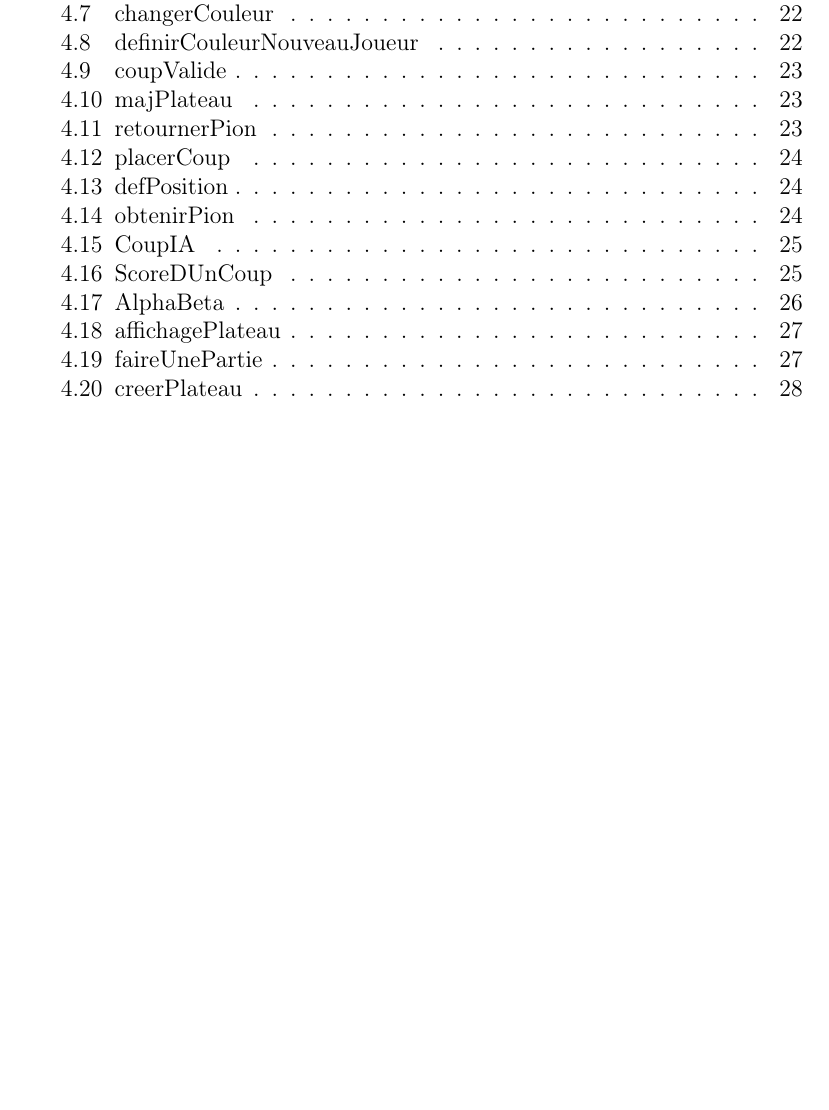
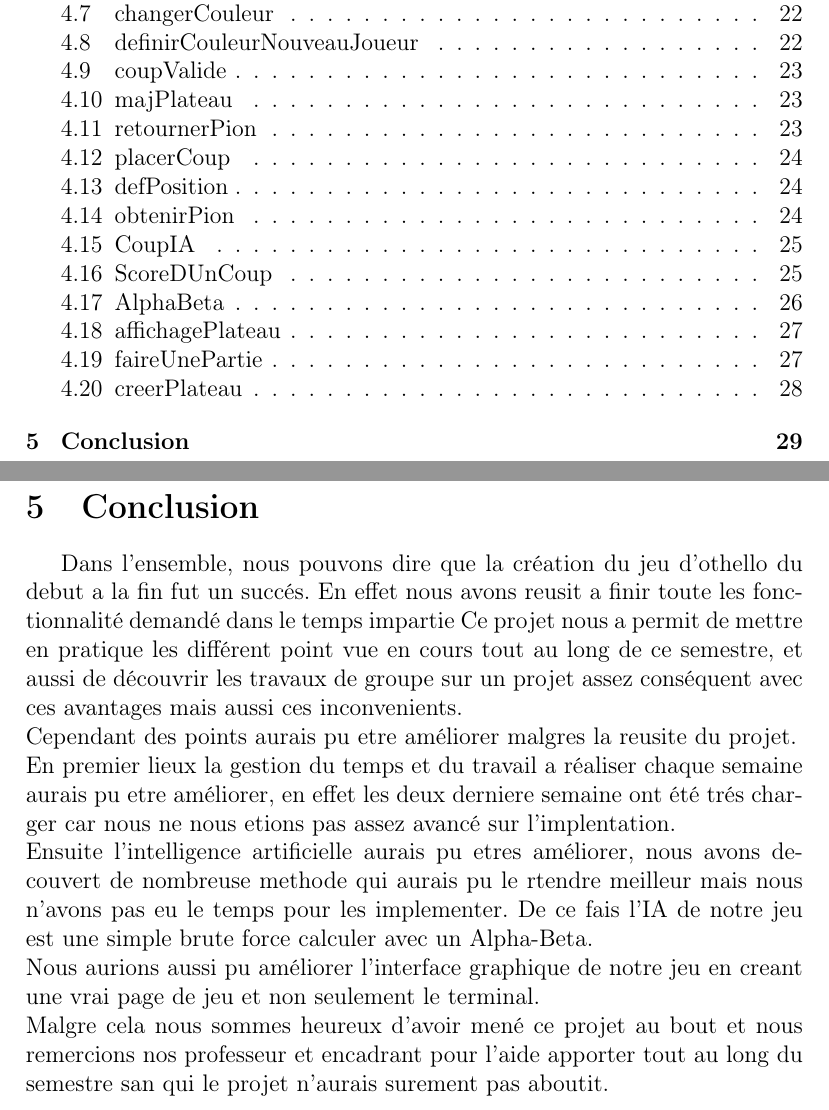
Before and after one commit to Maxence-David/othello, a LaTeX document (rapport/rapport.tex, which reads rapport/conclusion.tex): part of page 3 of 28 before the commit and two parts of pages 3 and 29 of 29 after it, the two joined at a grey line, cut so that both start at the same text, the shorter picture padded with empty space. Compiled offline with pdfLaTeX.

Commit message:
ajout conclusion

```diff
--- /dev/null
+++ b/rapport/conclusion.tex
@@ -0,0 +1,9 @@
+\section{Conclusion}
+Dans l'ensemble, nous pouvons dire que la création du jeu d'othello du debut a la fin fut un succés.
+En effet nous avons reusit a finir toute les fonctionnalité demandé dans le temps impartie
+Ce projet nous a permit de mettre en pratique les différent point vue en cours tout au long de ce semestre, et aussi de découvrir  les travaux de groupe  sur un projet assez conséquent avec ces avantages mais aussi ces inconvenients.
+\\ Cependant des points aurais pu etre améliorer malgres la reusite du projet.
+\\ En premier lieux la gestion du temps et du travail a réaliser chaque semaine  aurais pu etre améliorer, en effet les deux derniere semaine ont été trés charger car nous ne nous etions pas assez avancé sur l'implentation.
+\\Ensuite l'intelligence artificielle aurais pu etres améliorer, nous avons decouvert de nombreuse methode qui aurais pu le rtendre meilleur mais nous n'avons pas eu le temps pour les implementer. De ce fais l'IA de notre jeu est une simple brute force calculer avec un Alpha-Beta.
+\\ Nous aurions aussi pu améliorer l'interface graphique de notre jeu en creant une vrai page de jeu et non seulement le terminal.
+\\Malgre cela nous sommes heureux d'avoir mené ce projet au bout et nous remercions nos professeur et encadrant pour l'aide apporter tout au long du semestre san qui le projet n'aurais surement pas aboutit.
```
Also changed, not shown: rapport/rapport.tex (+1 -1 lines).
